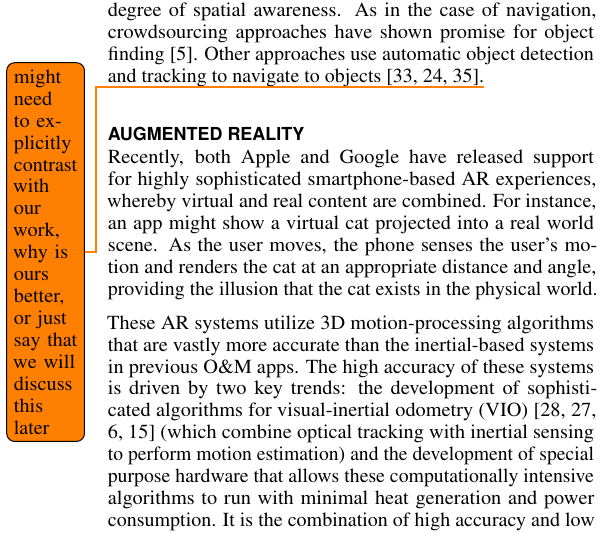
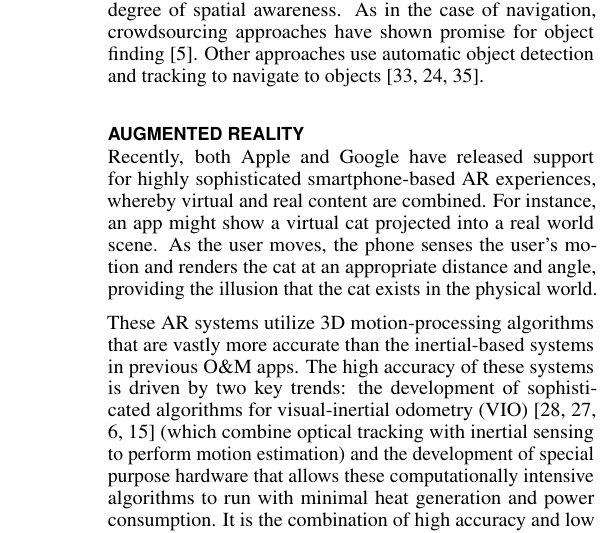
Before and after one commit to paulruvolo/ARAssistiveAppsPaper, a LaTeX document (ASSETS18/ar_assistive_apps.tex): part of one column of page 2 of 7, cut so that both start at the same text. Compiled offline with pdfLaTeX; a missing bibliography style is replaced by a similar one.

Commit message:
merged ryan's pull resquest

```diff
--- a/ASSETS18/ar_assistive_apps.tex
+++ b/ASSETS18/ar_assistive_apps.tex
@@ -181,7 +181,7 @@ Our first app, \emph{Clew}, enables users to backtrack along previously traveled
 
 A number of researchers have worked to overcome the limitations (e.g., less-than-ideal accuracy, lack of availability indoors) of GPS technology for assisting people who are \BVI with \OM.  Researchers have pursued roughly two approaches.  The first is to utilize crowdsourcing, whereby people who are \BVI connect over the internet with a sighted person for realtime assistance.  Examples of this approach include the VizWiz project \cite{bigham2010vizwiz}, BeMyEyes \cite{bemyeyesaccessworld}, and Aira \cite{aira} (both BeMyEyes and Aira support a video chat interface).  A second approach combines rudimentary motion estimates derived from inertial sensors (gyroscopes and accelerometers) with detection of fixed environmental infrastructure (e.g., Bluetooth beacons, Wifi access points).  For instance, \cite{ganz2015percept, ganz2011percept, ganz2014percept} developed a system for navigation using smartphone-detectable RFID tags.  Dias and her collaborators utilized WiFi fingerprinting and dead-reckoning for indoor navigation \cite{Dias__2014_7778}, and similar systems based on Bluetooth beacons have also been developed \cite{ishihara2017beacon, ahmetovic2016navcog}.  Others have explored the use of robots, with sophisticated sensors, to act as guides for people who are blind \cite{Nanavati:2018:CIN:3173386.3176976}.
 
-Another area of research is the development of solutions to help people who are \BVI find objects that were misplaced, moved by a third party, or whose locations were never known.  While the task of object finding doesn't fall under the umbrella of \OM, here we stretch the terminology to encompass it by noting that both \OM and object finding require a significant degree of spatial awareness.  As in the case of navigation, crowdsourcing approaches have shown promise for object finding \cite{bigham2010vizwizlocateit}.  Other approaches use automatic object detection and tracking to navigate to objects \cite{schauerte2012assistive, jafri2014computer, thakoor2014system}.\todo{might need to explicitly contrast with our work, why is ours better, or just say that we will discuss this later}
+Another area of research is the development of solutions to help people who are \BVI find objects that were misplaced, moved by a third party, or whose locations were never known.  While the task of object finding doesn't fall under the umbrella of \OM, here we stretch the terminology to encompass it by noting that both \OM and object finding require a significant degree of spatial awareness.  As in the case of navigation, crowdsourcing approaches have shown promise for object finding \cite{bigham2010vizwizlocateit}.  Other approaches use automatic object detection and tracking to navigate to objects \cite{schauerte2012assistive, jafri2014computer, thakoor2014system}.%\todo{might need to explicitly contrast with our work, why is ours better, or just say that we will discuss this later}
 
 \section{Augmented Reality}
 %
```
Also changed, not shown: ASSETS18/ar_assistive_apps.pdf, ASSETS18/ar_assistive_apps_accessible.pdf, 1 other file.
